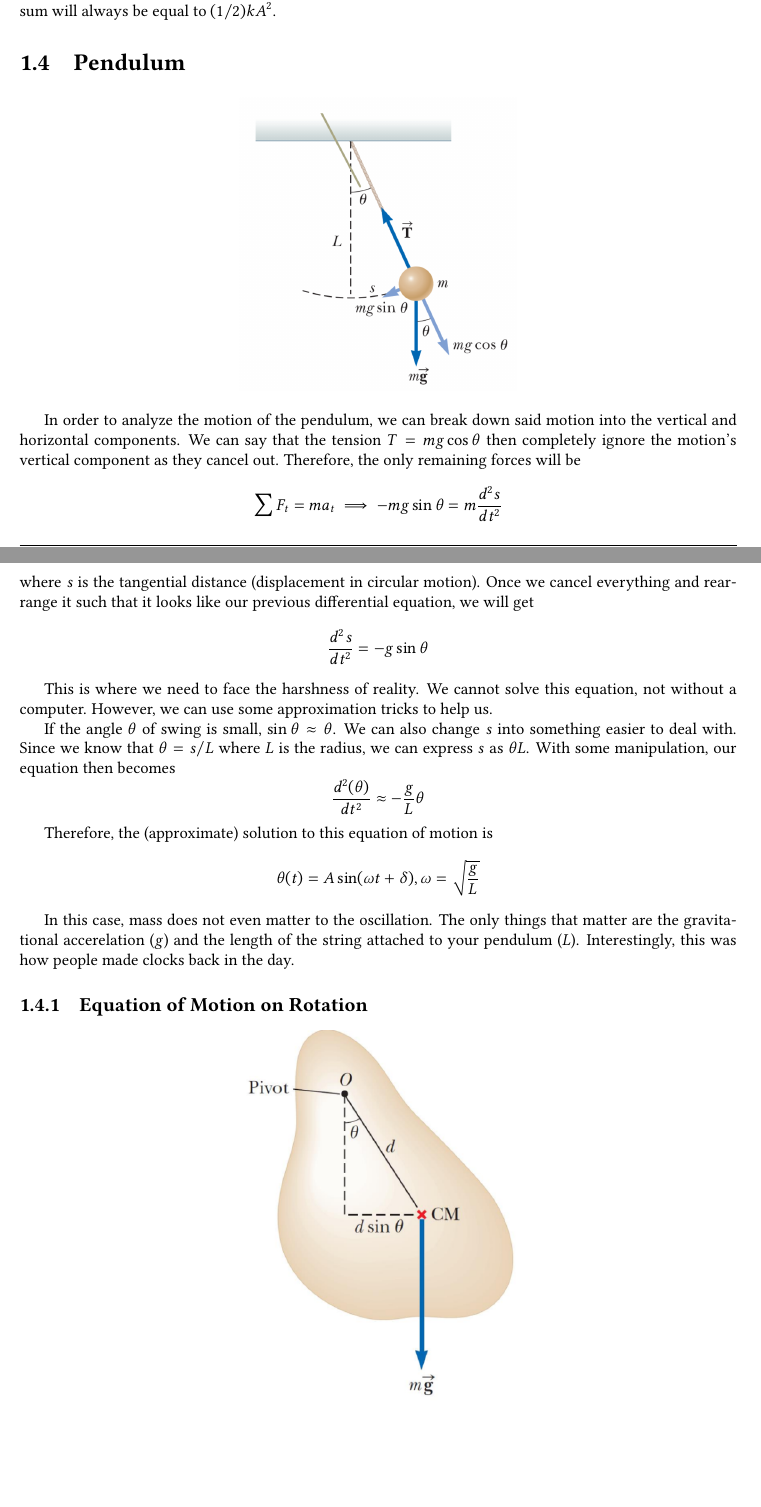
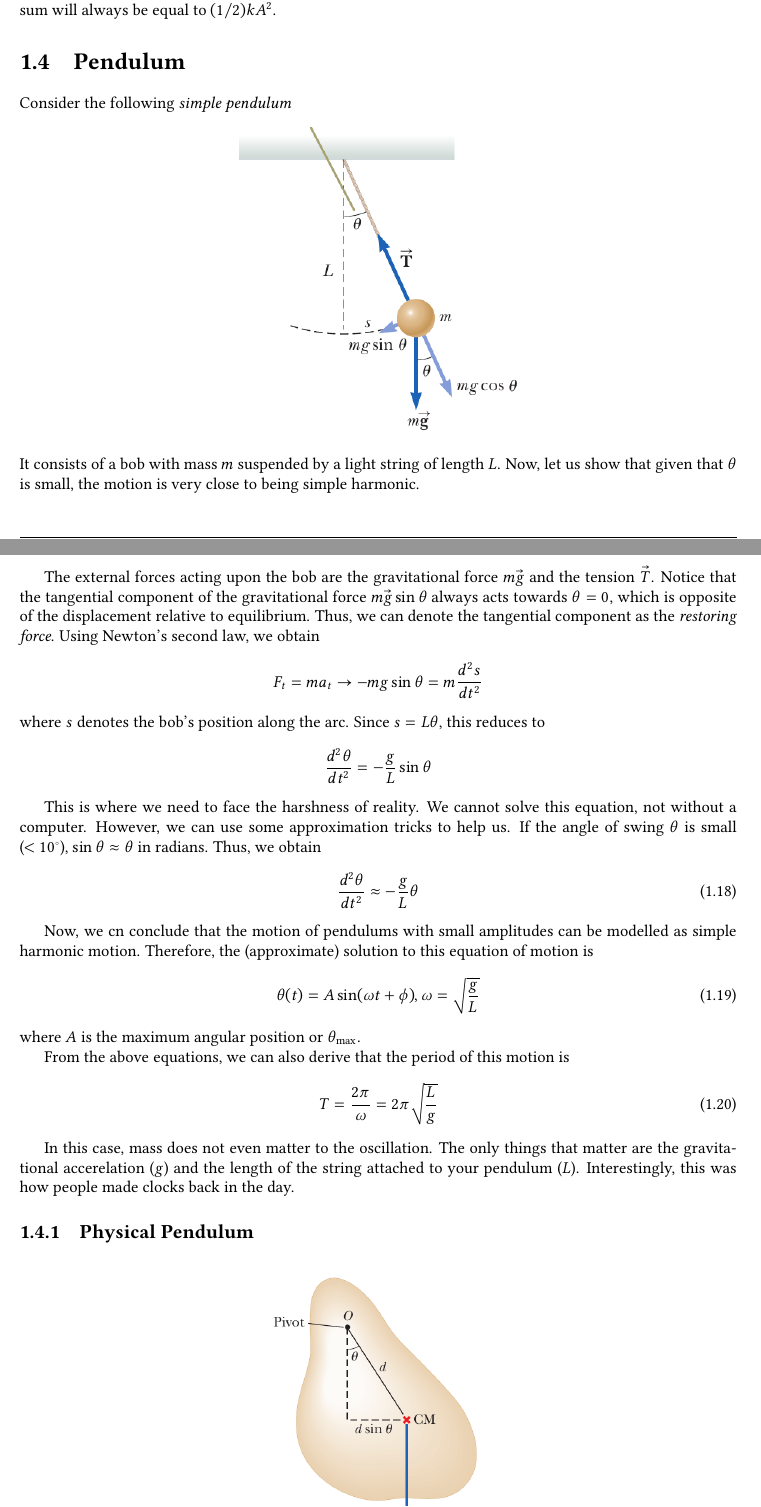
Before and after one commit to nngerncham/notes-in-latex, a LaTeX document (py102/main.tex, which reads py102/chapters/oscillations-and-waves.tex): two parts of pages 6 and 7 of 8, joined at a grey line, cut so that both start at the same text, the shorter picture padded with empty space. Compiled offline with pdfLaTeX.

Commit message:
py102 15.4- summarized

```diff
--- a/py102/chapters/oscillations-and-waves.tex
+++ b/py102/chapters/oscillations-and-waves.tex
@@ -165,34 +165,46 @@ energy. Thus, their sum will always be equal to $(1/2)kA^2$.
 
 \section{Pendulum}
 
+Consider the following \textit{simple pendulum}
 \begin{center}
-\includegraphics[scale=0.3]{images/oaw/pendulum01.png}
+\includegraphics[scale=0.6]{images/oaw/pendulum01.png}
 \end{center}
+It consists of a bob with mass $m$ suspended by a light string of length $L$. Now, let us
+show that given that $\theta$ is small, the motion is very close to being simple harmonic.
 
-In order to analyze the motion of the pendulum, we can break down said motion into the vertical and
-horizontal components. We can say that the tension $T = mg\cos\theta$ then completely ignore the motion's
-vertical component as they cancel out. Therefore, the only remaining forces will be
-\[\sum F_t = ma_t \implies -mg\sin\theta = m\frac{d^2s}{dt^2}\]
-where $s$ is the tangential distance (displacement in circular motion). Once we cancel everything
-and rearrange it such that it looks like our previous differential equation, we will get
-\[ \frac{d^2s}{dt^2} = -g\sin\theta \]
+The external forces acting upon the bob are the gravitational force $m\vec{g}$ and the tension
+$\vec{T}$. Notice that the tangential component of the gravitational force $m\vec{g}\sin\theta$
+always acts towards $\theta = 0$, which is opposite of the displacement relative to equilibrium.
+Thus, we can denote the tangential component as the \textit{restoring force}. Using Newton's
+second law, we obtain
+\[ F_t = ma_t \rightarrow -mg\sin\theta = m\frac{d^2s}{dt^2} \]
+where $s$ denotes the bob's position along the arc. Since $s = L\theta$, this reduces to
+\[ \frac{d^2\theta}{dt^2} = - \frac{g}{L}\sin\theta \]
 
 This is where we need to face the harshness of reality. We cannot solve this equation, not without
-a computer. However, we can use some approximation tricks to help us.
+a computer. However, we can use some approximation tricks to help us. If the angle of swing $\theta$
+is small ($< 10^\circ$), $\sin\theta \approx \theta$ in radians. Thus, we obtain
+\begin{equation}
+    \frac{d^2\theta}{dt^2} \approx -\frac{g}{L}\theta
+\end{equation}
 
-If the angle $\theta$ of swing is small, $\sin\theta \approx \theta$. We can also change $s$ into
-something easier to deal with. Since we know that $\theta = s/L$ where $L$ is the radius, we can
-express $s$ as $\theta L$. With some manipulation, our equation then becomes
-\[ \frac{d^2(\theta)}{dt^2} \approx -\frac{g}{L}\theta \]
+Now, we cn conclude that the motion of pendulums with small amplitudes can be modelled as simple
+harmonic motion. Therefore, the (approximate) solution to this equation of motion is
+\begin{equation}
+    \theta(t) = A\sin(\omega t + \phi), \omega = \sqrt{\frac{g}{L}}
+\end{equation}
+where $A$ is the maximum angular position or $\theta_{\max}$.
 
-Therefore, the (approximate) solution to this equation of motion is
-\[ \theta(t) = A\sin(\omega t + \delta), \omega = \sqrt{\frac{g}{L}} \]
+From the above equations, we can also derive that the period of this motion is
+\begin{equation}
+    T = \frac{2\pi}{\omega} = 2\pi\sqrt{\frac{L}{g}}
+\end{equation}
 
 In this case, mass does not even matter to the oscillation. The only things that matter are the
 gravitational accerelation ($g$) and the length of the string attached to your pendulum ($L$).
 Interestingly, this was how people made clocks back in the day.
 
-\subsection{Equation of Motion on Rotation}
+\subsection{Physical Pendulum}
 
 \begin{center}
 \includegraphics[scale=0.5]{images/oaw/rotation01.png}
```
Also changed, not shown: py102/images/oaw/pendulum01.png, py102/images/oaw/rotation01.png.
